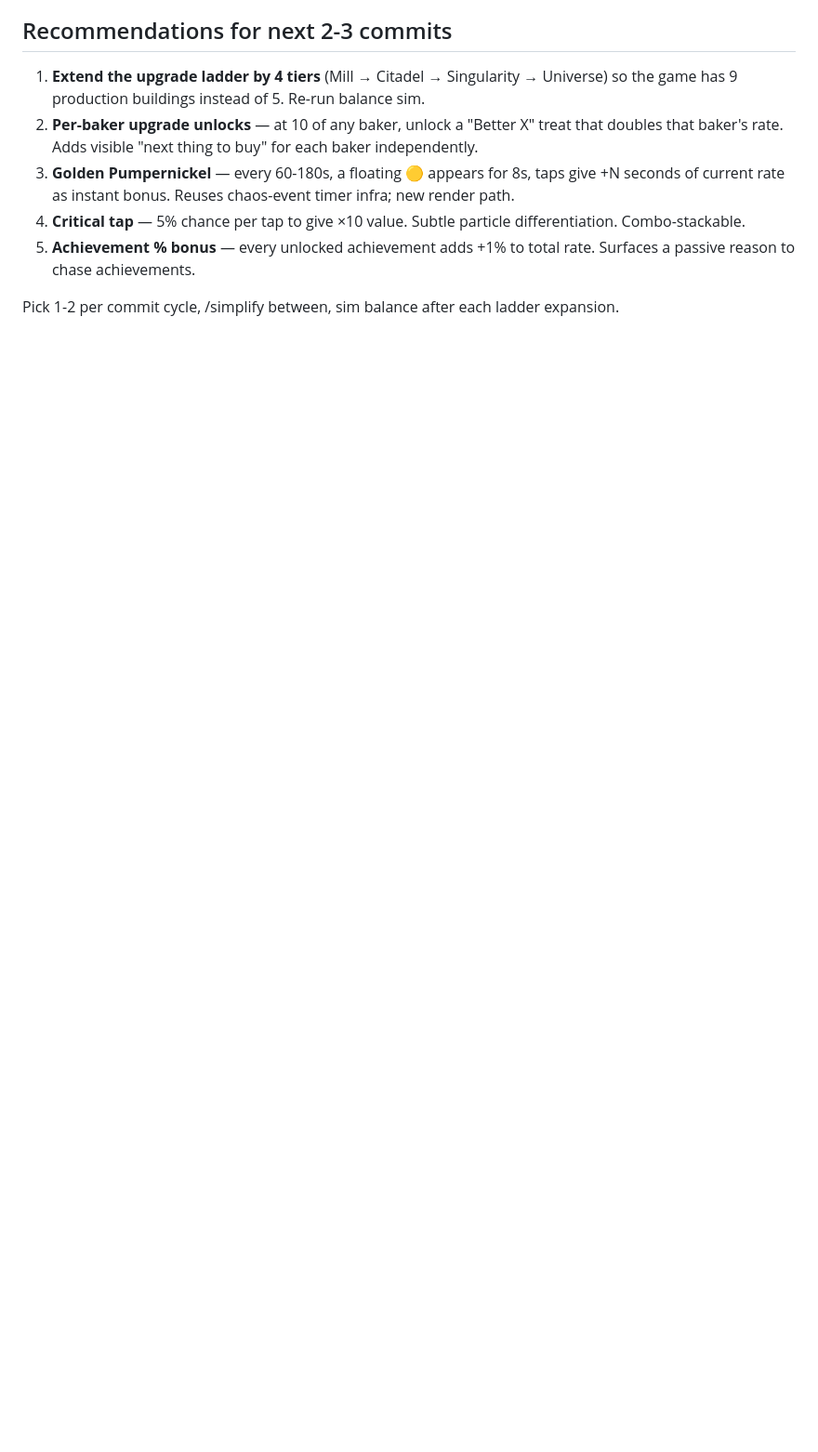
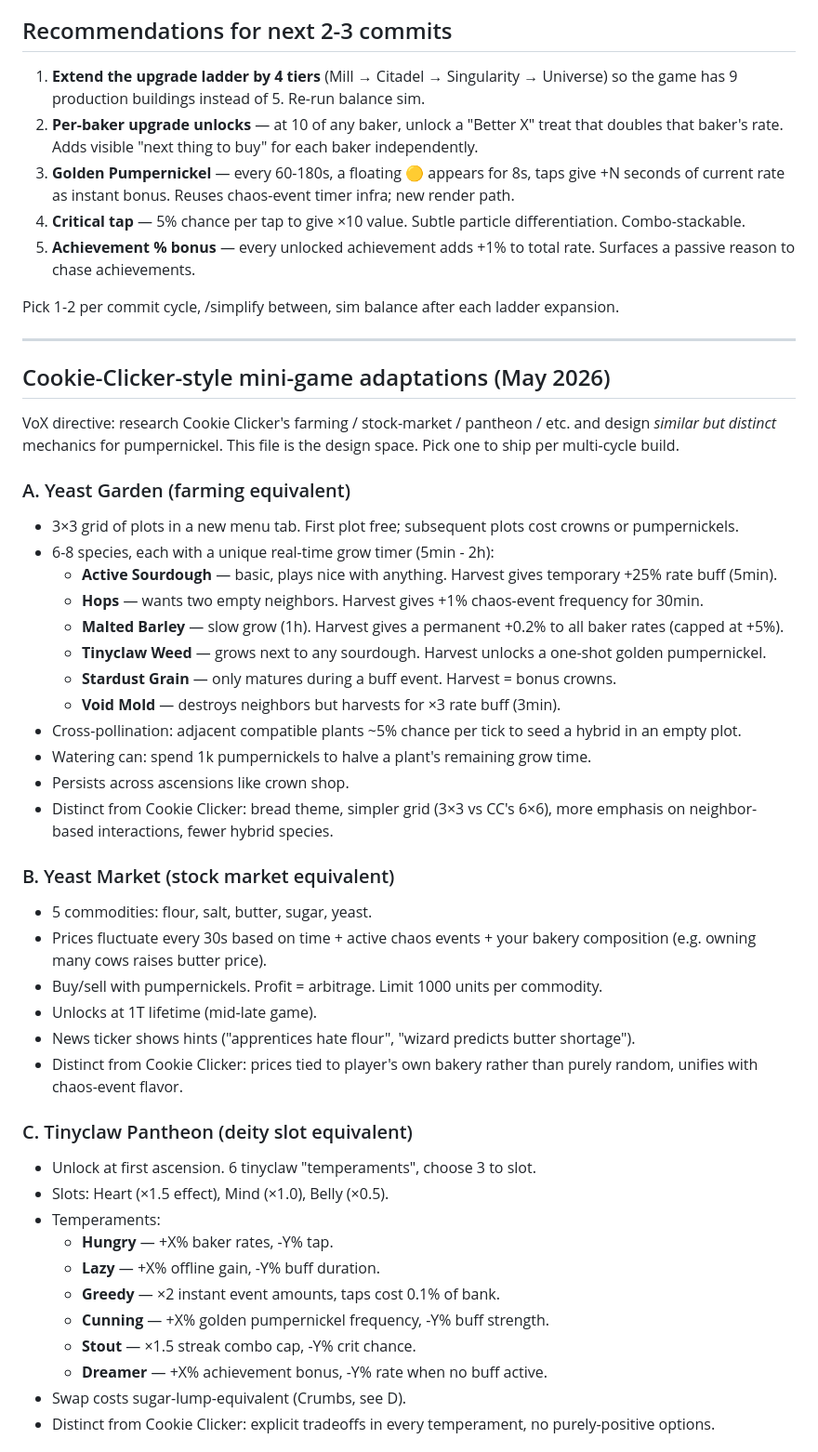
Before and after one commit to VoX/pumpernickel-tycoon, a Markdown page: notes/mechanics-research.md, the part around one of its changes. Shown at 93% size. Rendered like a GitHub page; blank space fills up the shorter version.

```diff
--- a/notes/mechanics-research.md
+++ b/notes/mechanics-research.md
@@ -44,3 +44,45 @@ Reference notes for future Pumpernickel Tycoon expansions. Not all of these belo
 5. **Achievement % bonus** — every unlocked achievement adds +1% to total rate. Surfaces a passive reason to chase achievements.
 
 Pick 1-2 per commit cycle, /simplify between, sim balance after each ladder expansion.
+
+---
+
+## Cookie-Clicker-style mini-game adaptations (May 2026)
+
+VoX directive: research Cookie Clicker's farming / stock-market / pantheon / etc. and design *similar but distinct* mechanics for pumpernickel. This file is the design space. Pick one to ship per multi-cycle build.
+
+### A. Yeast Garden  (farming equivalent)
+- 3×3 grid of plots in a new menu tab. First plot free; subsequent plots cost crowns or pumpernickels.
+- 6-8 species, each with a unique real-time grow timer (5min - 2h):
+  - **Active Sourdough** — basic, plays nice with anything. Harvest gives temporary +25% rate buff (5min).
+  - **Hops** — wants two empty neighbors. Harvest gives +1% chaos-event frequency for 30min.
+  - **Malted Barley** — slow grow (1h). Harvest gives a permanent +0.2% to all baker rates (capped at +5%).
+  - **Tinyclaw Weed** — grows next to any sourdough. Harvest unlocks a one-shot golden pumpernickel.
+  - **Stardust Grain** — only matures during a buff event. Harvest = bonus crowns.
+  - **Void Mold** — destroys neighbors but harvests for ×3 rate buff (3min).
+- Cross-pollination: adjacent compatible plants ~5% chance per tick to seed a hybrid in an empty plot.
+- Watering can: spend 1k pumpernickels to halve a plant's remaining grow time.
+- Persists across ascensions like crown shop.
+- Distinct from Cookie Clicker: bread theme, simpler grid (3×3 vs CC's 6×6), more emphasis on neighbor-based interactions, fewer hybrid species.
+
+### B. Yeast Market  (stock market equivalent)
+- 5 commodities: flour, salt, butter, sugar, yeast.
+- Prices fluctuate every 30s based on time + active chaos events + your bakery composition (e.g. owning many cows raises butter price).
+- Buy/sell with pumpernickels. Profit = arbitrage. Limit 1000 units per commodity.
+- Unlocks at 1T lifetime (mid-late game).
+- News ticker shows hints ("apprentices hate flour", "wizard predicts butter shortage").
+- Distinct from Cookie Clicker: prices tied to player's own bakery rather than purely random, unifies with chaos-event flavor.
+
+### C. Tinyclaw Pantheon  (deity slot equivalent)
+- Unlock at first ascension. 6 tinyclaw "temperaments", choose 3 to slot.
+- Slots: Heart (×1.5 effect), Mind (×1.0), Belly (×0.5).
+- Temperaments:
+  - **Hungry** — +X% baker rates, -Y% tap.
+  - **Lazy** — +X% offline gain, -Y% buff duration.
+  - **Greedy** — ×2 instant event amounts, taps cost 0.1% of bank.
+  - **Cunning** — +X% golden pumpernickel frequency, -Y% buff strength.
+  - **Stout** — ×1.5 streak combo cap, -Y% crit chance.
+  - **Dreamer** — +X% achievement bonus, -Y% rate when no buff active.
+- Swap costs sugar-lump-equivalent (Crumbs, see D).
+- Distinct from Cookie Clicker: explicit tradeoffs in every temperament, no purely-positive options.
+
```
Also changed, not shown: other parts of notes/mechanics-research.md (+43 -0 lines).
